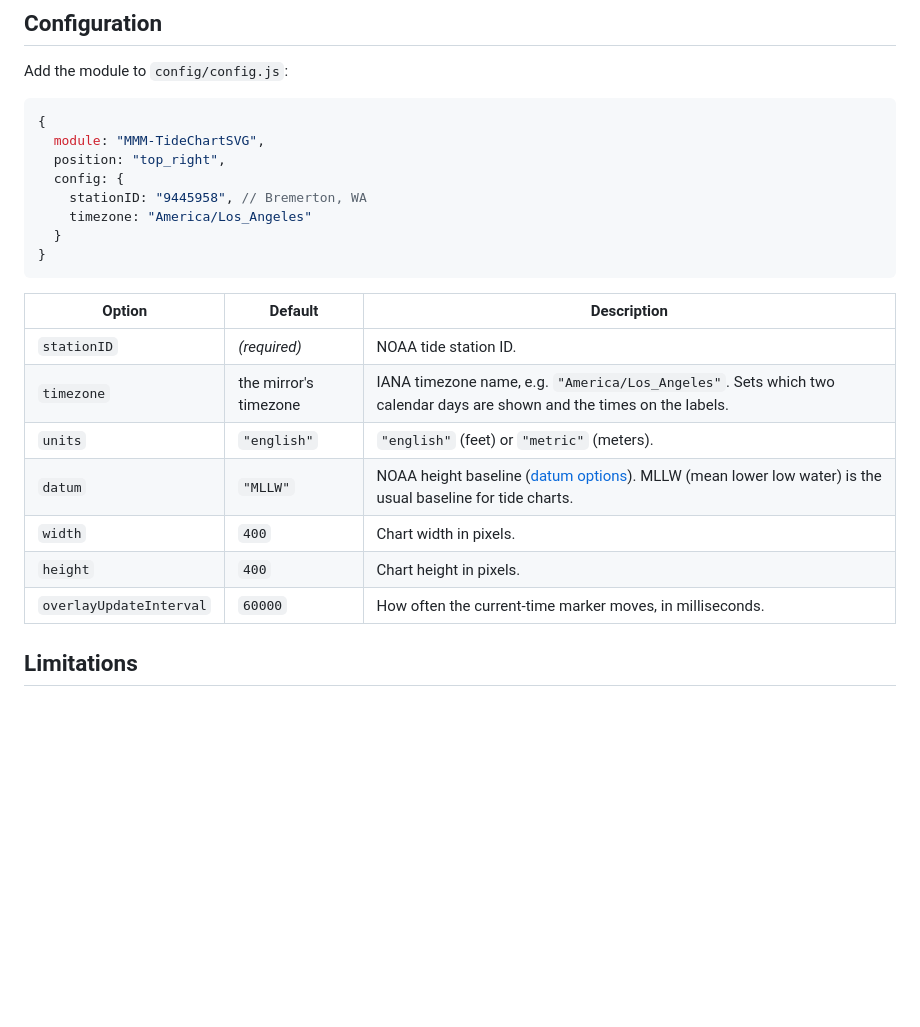
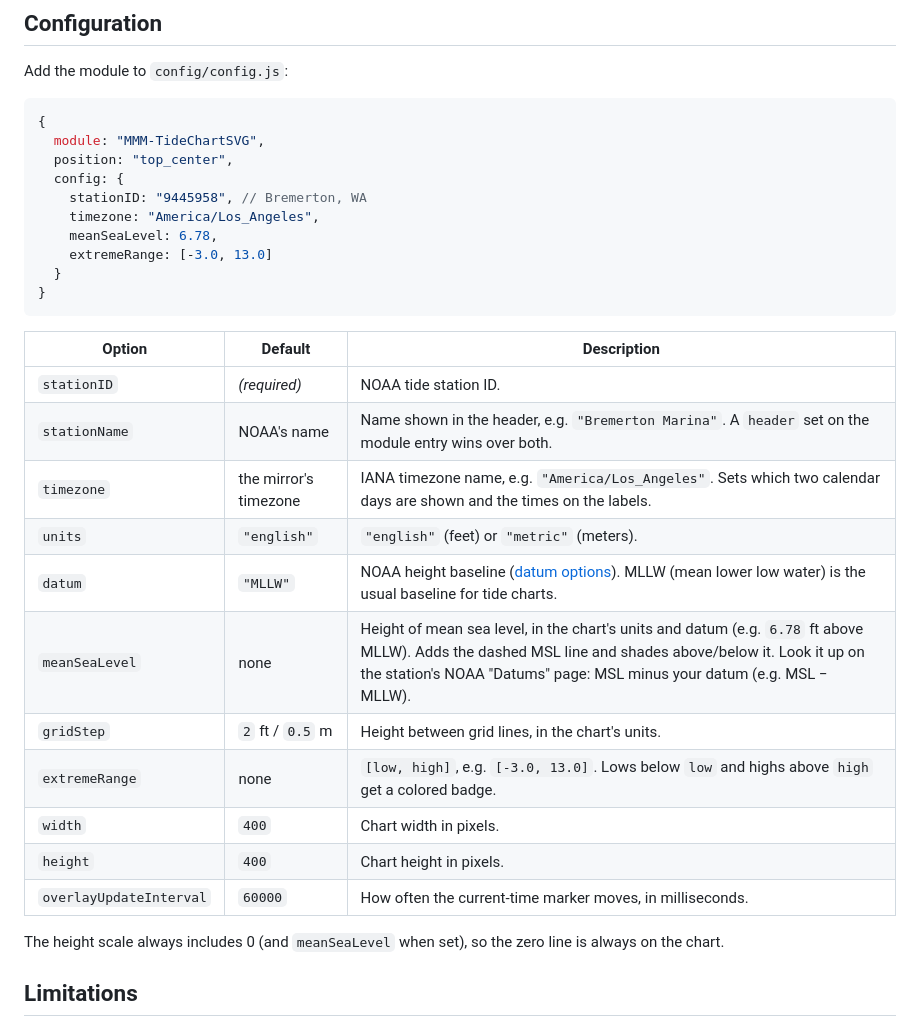
Before and after one commit to zchadick/MMM-TideChartSVG, a Markdown page: README.md, the part around one of its changes. Drawn GitHub-style; blank space fills up the shorter version.

````diff
--- a/README.md
+++ b/README.md
@@ -34,10 +51,12 @@ Add the module to `config/config.js`:
 ```js
 {
   module: "MMM-TideChartSVG",
-  position: "top_right",
+  position: "top_center",
   config: {
     stationID: "9445958", // Bremerton, WA
-    timezone: "America/Los_Angeles"
+    timezone: "America/Los_Angeles",
+    meanSeaLevel: 6.78,
+    extremeRange: [-3.0, 13.0]
   }
 }
 ```
@@ -45,12 +64,19 @@ Add the module to `config/config.js`:
 | Option | Default | Description |
 | --- | --- | --- |
 | `stationID` | *(required)* | NOAA tide station ID. |
+| `stationName` | NOAA's name | Name shown in the header, e.g. `"Bremerton Marina"`. A `header` set on the module entry wins over both. |
 | `timezone` | the mirror's timezone | IANA timezone name, e.g. `"America/Los_Angeles"`. Sets which two calendar days are shown and the times on the labels. |
 | `units` | `"english"` | `"english"` (feet) or `"metric"` (meters). |
 | `datum` | `"MLLW"` | NOAA height baseline ([datum options](https://tidesandcurrents.noaa.gov/datum_options.html)). MLLW (mean lower low water) is the usual baseline for tide charts. |
+| `meanSeaLevel` | none | Height of mean sea level, in the chart's units and datum (e.g. `6.78` ft above MLLW). Adds the dashed MSL line and shades above/below it. Look it up on the station's NOAA "Datums" page: MSL minus your datum (e.g. MSL − MLLW). |
+| `gridStep` | `2` ft / `0.5` m | Height between grid lines, in the chart's units. |
+| `extremeRange` | none | `[low, high]`, e.g. `[-3.0, 13.0]`. Lows below `low` and highs above `high` get a colored badge. |
 | `width` | `400` | Chart width in pixels. |
 | `height` | `400` | Chart height in pixels. |
 | `overlayUpdateInterval` | `60000` | How often the current-time marker moves, in milliseconds. |
+
+The height scale always includes 0 (and `meanSeaLevel` when set), so the zero line is always on
+the chart.
 
 ## Limitations
 
````
Also changed, not shown: other parts of README.md (+18 -1 lines), CLAUDE.md (+53 -23 lines), screenshot.png (added), 7 other files.
